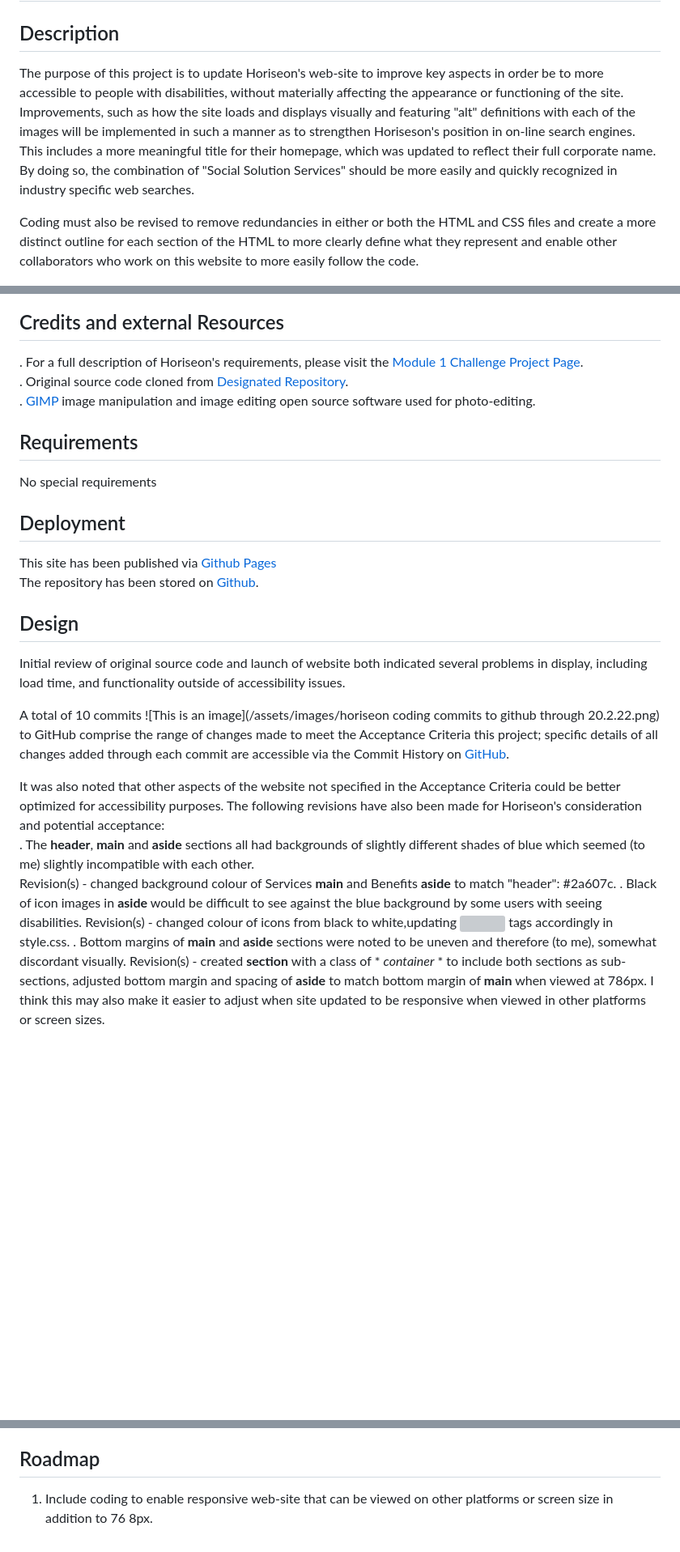
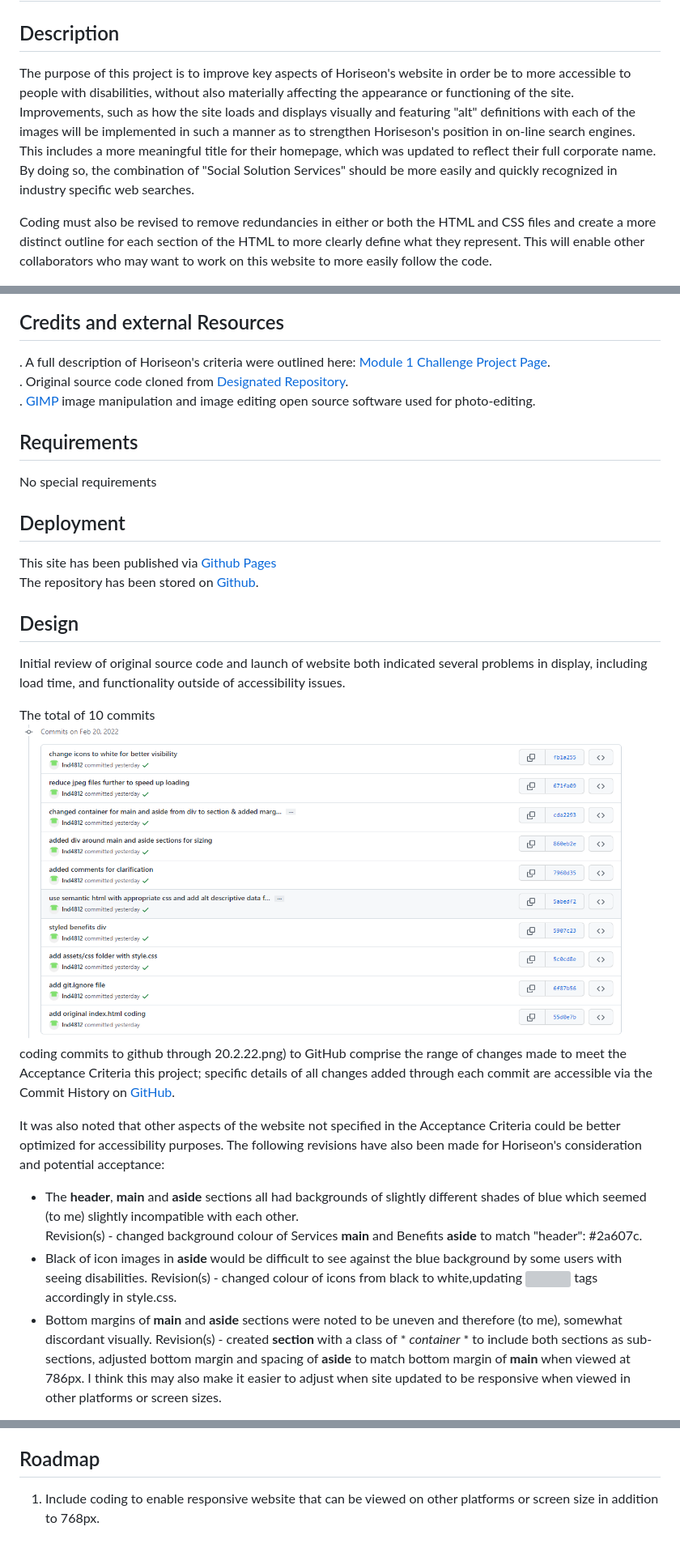
Before and after one commit to lnd4812/Code-Refactor-Challenge, a Markdown page: README.md, 3 parts joined by grey strips. Shown at 81% size. Rendered like a GitHub page; blank space fills up the shorter version; grey boxes are pictures that could not be loaded.

Commit message:
README formatting corrections made for proper display

```diff
--- a/README.md
+++ b/README.md
@@ -1,15 +1,15 @@
 # Code Refactor for Horiseon Social Solution Services, Inc.
 
 ## Description
-The purpose of this project is to update Horiseon's web-site to improve key aspects in order be to more accessible to people with disabilities, without materially affecting the appearance or functioning of the site.  Improvements, such as how the site loads and displays visually and featuring "alt" definitions with each of the images will be implemented in such a manner as to strengthen Horiseson's position in on-line search engines.  This includes a more meaningful title for their homepage, which was updated to reflect their full corporate name.  By doing so, the combination of "Social Solution Services" should be more easily and quickly recognized in industry specific web searches.
+The purpose of this project is to improve key aspects of Horiseon's website in order be to more accessible to people with disabilities, without also materially affecting the appearance or functioning of the site.  Improvements, such as how the site loads and displays visually and featuring "alt" definitions with each of the images will be implemented in such a manner as to strengthen Horiseson's position in on-line search engines.  This includes a more meaningful title for their homepage, which was updated to reflect their full corporate name.  By doing so, the combination of "Social Solution Services" should be more easily and quickly recognized in industry specific web searches.
 
-Coding must also be revised to remove redundancies in either or both the HTML and CSS files and create a more distinct outline for each section of the HTML to more clearly define what they represent and enable other collaborators who work on this website to more easily follow the code.
+Coding must also be revised to remove redundancies in either or both the HTML and CSS files and create a more distinct outline for each section of the HTML to more clearly define what they represent.  This will enable other collaborators who may want to work on this website to more easily follow the code.
 
 The current appearance of the web-site: ![screenshot of website as originally coded](./assets/images/01-html-css-git-homework-demo.png)
 
 
 ## Credits and external Resources
-.   For a full description of Horiseon's requirements, please visit the [Module 1 Challenge Project Page](https://courses.bootcampspot.com/courses/1181/assignments/23346?module_item_id=458708).
+.   A full description of Horiseon's criteria were outlined here: [Module 1 Challenge Project Page](https://courses.bootcampspot.com/courses/1181/assignments/23346?module_item_id=458708).
 .   Original source code cloned from [Designated Repository](https://github.com/coding-boot-camp/urban-octo-telegram).
 .   [GIMP](https://www.gimp.org) image manipulation and image editing open source software used for photo-editing.
 
@@ -23,14 +23,14 @@ The repository has been stored on [Github]([https://github.com/lnd4812/code-refa
 ## Design
 Initial review of original source code and launch of website both indicated several problems in display, including load time, and functionality outside of accessibility issues.
 
-A total of 10 commits ![This is an image](/assets/images/horiseon coding commits to github through 20.2.22.png) to GitHub comprise the range of changes made to meet the Acceptance Criteria this project; specific details of all changes added through each commit are accessible via the Commit History on [GitHub](https://github.com/lnd4812/code-refactor-challenge.git).
+The  total of 10 commits ![Key site design coding revisions and commits to GitHub](/assets/images/horiseon-main-design-commits-through-20-2-22.png) coding commits to github through 20.2.22.png) to GitHub comprise the range of changes made to meet the Acceptance Criteria this project; specific details of all changes added through each commit are accessible via the Commit History on [GitHub](https://github.com/lnd4812/code-refactor-challenge.git).
 
 
 It was also noted that other aspects of the website not specified in the Acceptance Criteria could be better optimized for accessibility purposes.  The following revisions have also been made for Horiseon's consideration and potential acceptance:<br/>
-.   The **header**, **main** and **aside** sections all had backgrounds of slightly different shades of blue which seemed (to me) slightly incompatible with each other. <br>
+-   The **header**, **main** and **aside** sections all had backgrounds of slightly different shades of blue which seemed (to me) slightly incompatible with each other. <br>
     Revision(s) - changed background colour of Services **main** and Benefits **aside** to match "header": #2a607c.
-.   Black of icon images in **aside** would be difficult to see against the blue background by some users with seeing disabilities.
+-   Black of icon images in **aside** would be difficult to see against the blue background by some users with seeing disabilities.
     Revision(s) - changed colour of icons from black to white,updating <img> tags accordingly in style.css.
-.   Bottom margins of **main** and **aside** sections were noted to be uneven and therefore (to me), somewhat discordant visually.
+-   Bottom margins of **main** and **aside** sections were noted to be uneven and therefore (to me), somewhat discordant visually.
     Revision(s) - created **section** with a class of * *container* * to include both sections as sub-sections, adjusted bottom margin and spacing of **aside** to match bottom margin of **main** when viewed at 786px.  I think this may also make it easier to adjust when site updated to be responsive when viewed in other platforms or screen sizes.
 
@@ -40,3 +38,3 @@ Updated appearance of Horiseon's website: ![refactored appearance of loaded webs
 
 ## Roadmap
-1.  Include coding to enable responsive web-site that can be viewed on other platforms or screen size in addition to 76 8px.
+1.  Include coding to enable responsive website that can be viewed on other platforms or screen size in addition to 768px.
```
Also changed, not shown: other parts of README.md (+2 -4 lines), assets/images/horiseon-main-design-commits-through-20-2-22.png (renamed from assets/images/horiseon coding commits to github through 20.2.22.png), 4 other files.
